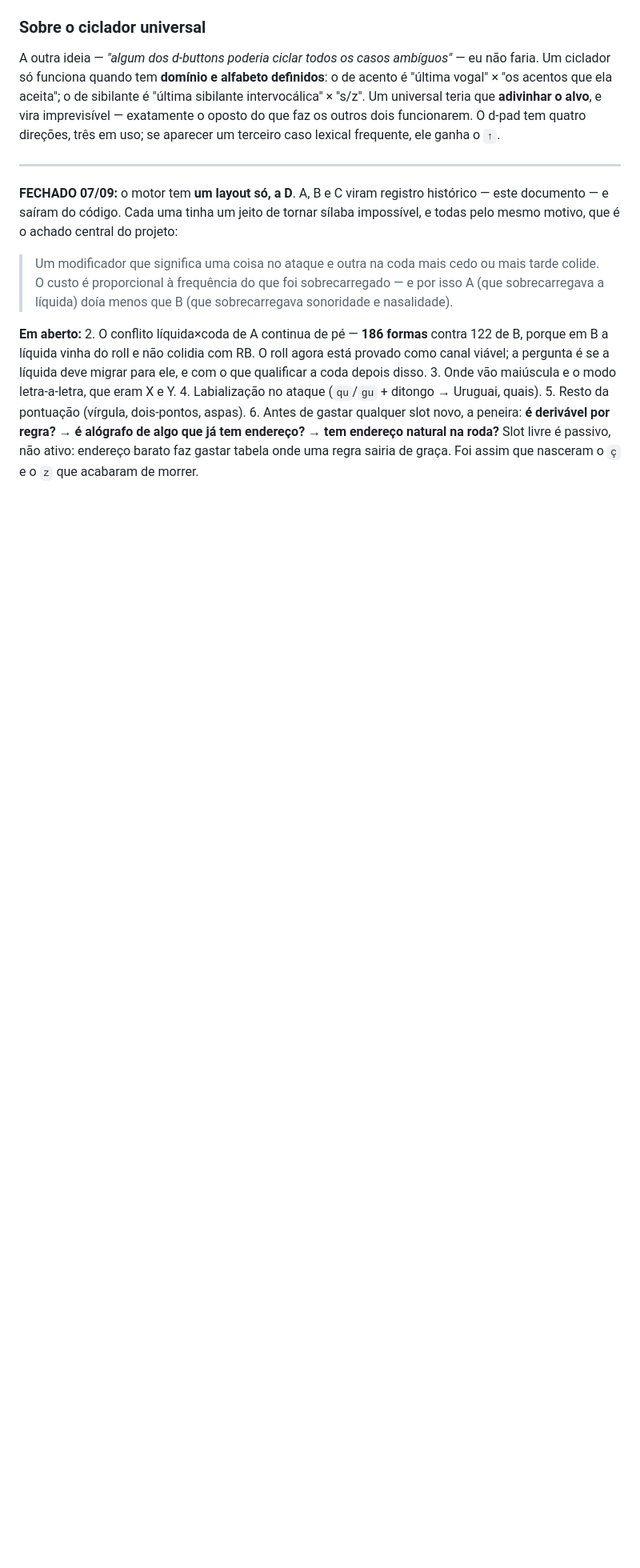
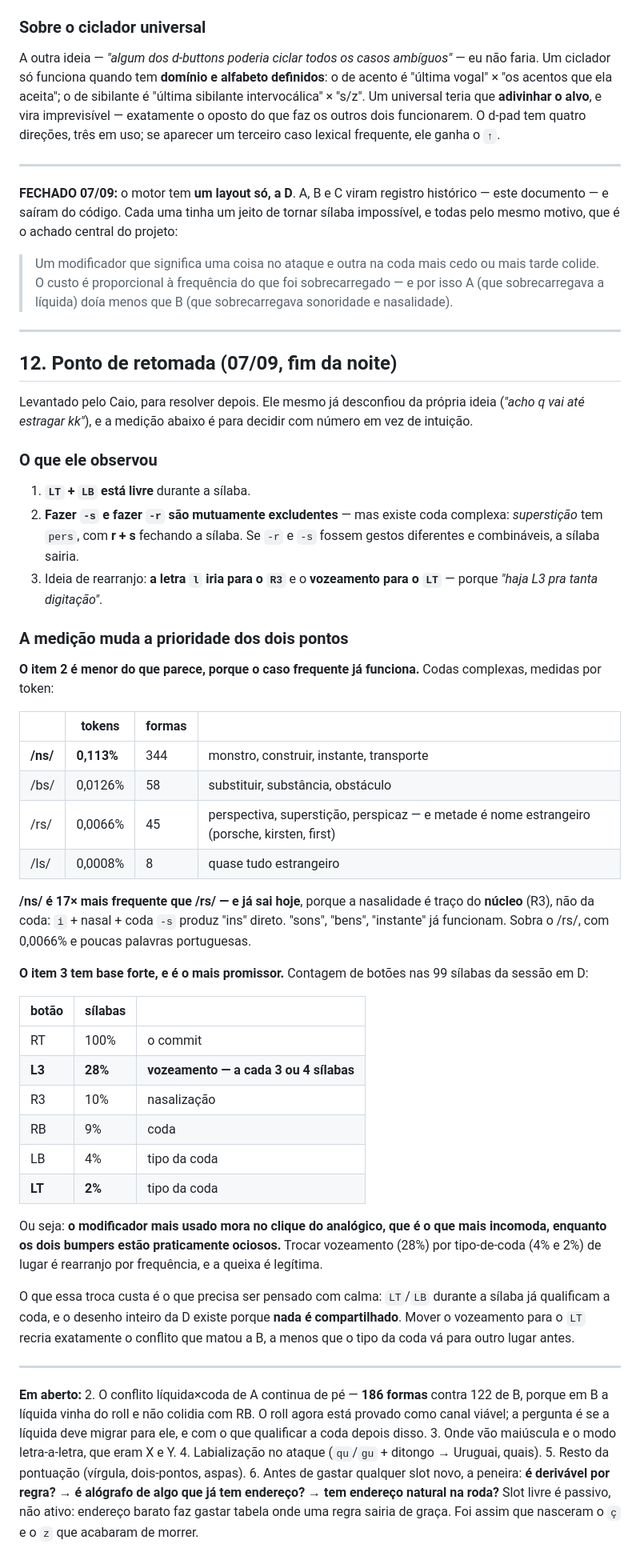
Before and after one commit to caioldcarvalho/silabo, a Markdown page: docs/ACHADOS.md, the part around the change. Shown at 80% size. Rendered like a GitHub page; blank space fills up the shorter version.

Commit message:
docs: ponto de retomada — coda complexa e o rearranjo de botões por frequência
Levantado pelo Caio no fim da noite, para resolver amanhã. Medido antes
de guardar, e a medição reordena as duas ideias:

- coda complexa: /ns/ é 17x mais frequente que /rs/ (0,113% vs 0,0066%)
  e JÁ funciona, porque a nasalidade é traço do núcleo e não da coda.
  Sobra o /rs/ (perspectiva, superstição), com metade das formas sendo
  nome estrangeiro.

- rearranjo por frequência: nas 99 sílabas da sessão em D, o L3 aparece
  em 28% delas — é o segundo botão mais usado depois do commit — enquanto
  LB e LT ficam em 4% e 2%. O modificador mais usado está no clique de
  analógico e os bumpers estão ociosos. A queixa dele tem base.

Ressalva registrada: mover o vozeamento pro LT recria o conflito que
matou a variante B, a menos que o tipo da coda saia de lá antes.

```diff
--- a/docs/ACHADOS.md
+++ b/docs/ACHADOS.md
@@ -684,6 +684,64 @@ projeto:
 > sobrecarregado — e por isso A (que sobrecarregava a líquida) doía menos que B
 > (que sobrecarregava sonoridade e nasalidade).
 
+---
+
+## 12. Ponto de retomada (07/09, fim da noite)
+
+Levantado pelo Caio, para resolver depois. Ele mesmo já desconfiou da própria
+ideia (*"acho q vai até estragar kk"*), e a medição abaixo é para decidir com
+número em vez de intuição.
+
+### O que ele observou
+
+1. **`LT` + `LB` está livre** durante a sílaba.
+2. **Fazer `-s` e fazer `-r` são mutuamente excludentes** — mas existe coda
+   complexa: *superstição* tem `pers`, com **r + s** fechando a sílaba. Se `-r`
+   e `-s` fossem gestos diferentes e combináveis, a sílaba sairia.
+3. Ideia de rearranjo: **a letra `l` iria para o `R3`** e o **vozeamento para o
+   `LT`** — porque *"haja L3 pra tanta digitação"*.
+
+### A medição muda a prioridade dos dois pontos
+
+**O item 2 é menor do que parece, porque o caso frequente já funciona.**
+Codas complexas, medidas por token:
+
+| | tokens | formas | |
+|---|---|---|---|
+| **/ns/** | **0,113%** | 344 | monstro, construir, instante, transporte |
+| /bs/ | 0,0126% | 58 | substituir, substância, obstáculo |
+| /rs/ | 0,0066% | 45 | perspectiva, superstição, perspicaz — e metade é nome estrangeiro (porsche, kirsten, first) |
+| /ls/ | 0,0008% | 8 | quase tudo estrangeiro |
+
+**/ns/ é 17× mais frequente que /rs/ — e já sai hoje**, porque a nasalidade é
+traço do **núcleo** (R3), não da coda: `i` + nasal + coda `-s` produz "ins"
+direto. "sons", "bens", "instante" já funcionam. Sobra o /rs/, com 0,0066% e
+poucas palavras portuguesas.
+
+**O item 3 tem base forte, e é o mais promissor.** Contagem de botões nas 99
+sílabas da sessão em D:
+
+| botão | sílabas | |
+|---|---|---|
+| RT | 100% | o commit |
+| **L3** | **28%** | **vozeamento — a cada 3 ou 4 sílabas** |
+| R3 | 10% | nasalização |
+| RB | 9% | coda |
+| LB | 4% | tipo da coda |
+| **LT** | **2%** | tipo da coda |
+
+Ou seja: **o modificador mais usado mora no clique do analógico, que é o que
+mais incomoda, enquanto os dois bumpers estão praticamente ociosos.** Trocar
+vozeamento (28%) por tipo-de-coda (4% e 2%) de lugar é rearranjo por frequência,
+e a queixa é legítima.
+
+O que essa troca custa é o que precisa ser pensado com calma: `LT`/`LB` durante
+a sílaba já qualificam a coda, e o desenho inteiro da D existe porque **nada é
+compartilhado**. Mover o vozeamento para o `LT` recria exatamente o conflito que
+matou a B, a menos que o tipo da coda vá para outro lugar antes.
+
+---
+
 **Em aberto:**
 2. O conflito líquida×coda de A continua de pé — **186 formas** contra 122 de B,
    porque em B a líquida vinha do roll e não colidia com RB. O roll agora está
```
